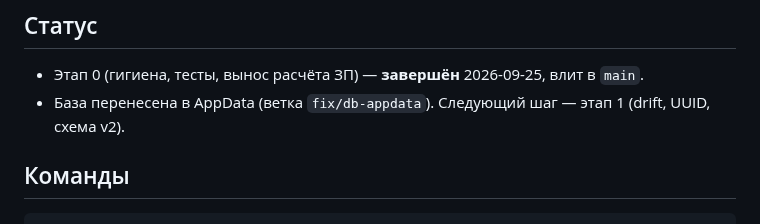
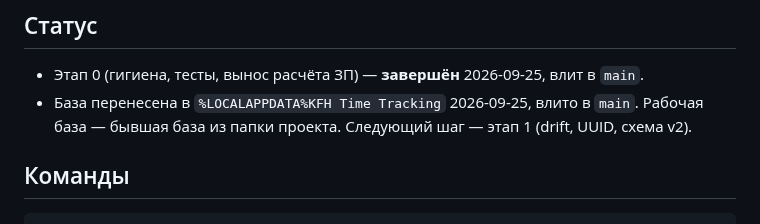
Before and after one commit to likafarm/timesheet_kfh, a Markdown page: CLAUDE.md, the part around the change. Rendered like a GitHub page.

Commit message:
CLAUDE.md: статус переноса базы в AppData
Co-Authored-By: Claude Opus 5.5 <noreply@anthropic.com>

```diff
--- a/CLAUDE.md
+++ b/CLAUDE.md
@@ -6,7 +6,7 @@
 ## Статус
 
 - Этап 0 (гигиена, тесты, вынос расчёта ЗП) — **завершён** 2026-09-25, влит в `main`.
-- База перенесена в AppData (ветка `fix/db-appdata`). Следующий шаг — этап 1 (drift, UUID, схема v2).
+- База перенесена в `%LOCALAPPDATA%KFH Time Tracking` 2026-09-25, влито в `main`. Рабочая база — бывшая база из папки проекта. Следующий шаг — этап 1 (drift, UUID, схема v2).
 
 ## Команды
 
```
